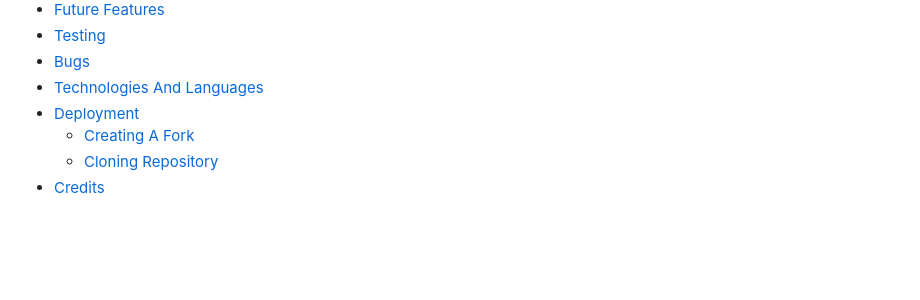
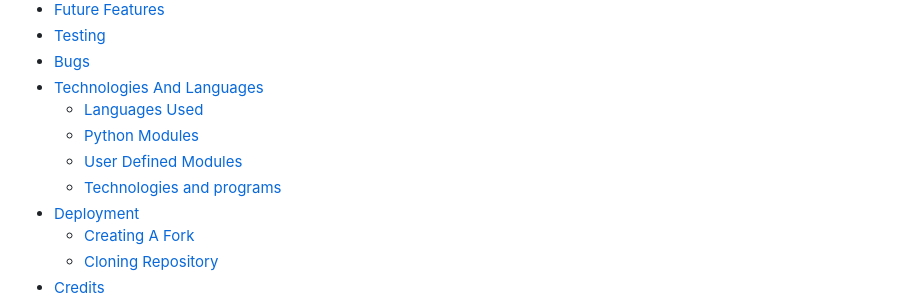
Before and after one commit to Dayana-N/inventory-management-PP3, a Markdown page: README.md, the part around the change printed below. Rendered like a GitHub page; blank space fills up the shorter version.

```diff
--- a/README.md
+++ b/README.md
@@ -26,6 +26,10 @@ Inventory Management is a software program developed to facilitate the managemen
 -   [Testing](#testing)
 -   [Bugs](#Bugs)
 -   [Technologies And Languages](#technologies-and-languages)
+    - [Languages Used](#languages-used)
+    - [Python Modules](#python-modules)
+    - [User Defined Modules](#user-defined-modules)
+    - [Technologies and programs](#technologies-and-programs)
 -   [Deployment](#deployment)
     -   [Creating A Fork](#creating-a-fork)
     -   [Cloning Repository](#cloning-repository)
```
Also changed, not shown: other parts of README.md (+18 -2 lines), images/readme_img/features/instructions.PNG (added).
